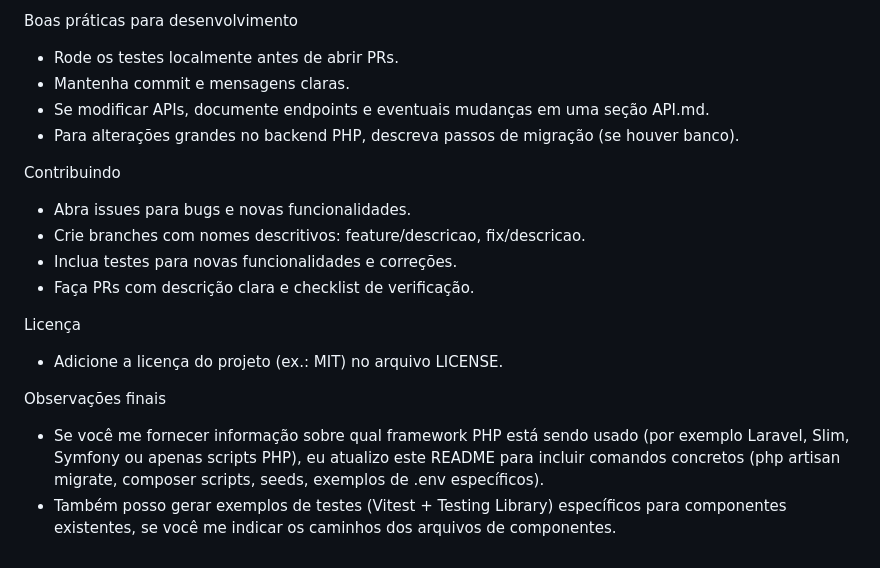
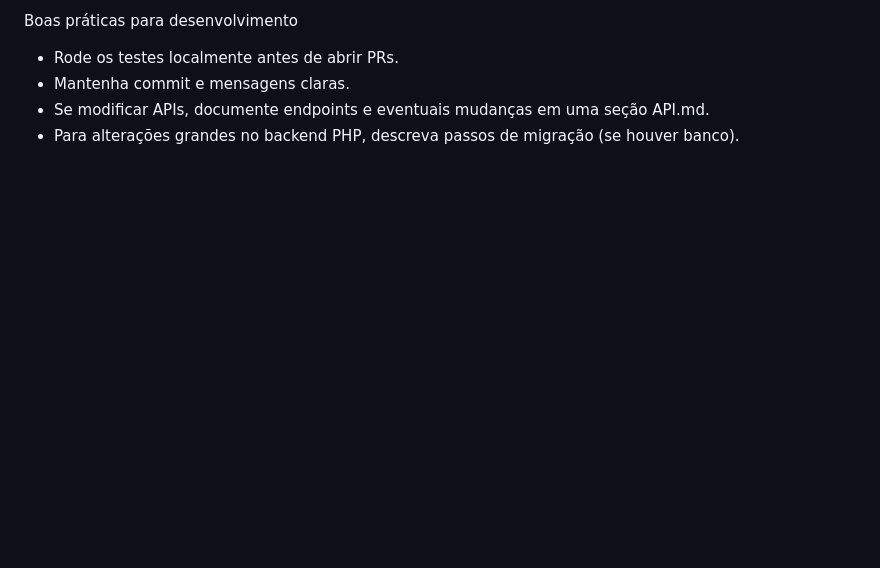
Before and after one commit to murilobezs/empowerup, a Markdown page: README.md, the part around the change. Drawn GitHub-style; blank space fills up the shorter version.

Commit message:
fim
Removed contributing and license sections from README.

```diff
--- a/README.md
+++ b/README.md
@@ -148,16 +148,3 @@ Boas práticas para desenvolvimento
 - Mantenha commit e mensagens claras.
 - Se modificar APIs, documente endpoints e eventuais mudanças em uma seção API.md.
 - Para alterações grandes no backend PHP, descreva passos de migração (se houver banco).
-
-Contribuindo
-- Abra issues para bugs e novas funcionalidades.
-- Crie branches com nomes descritivos: feature/descricao, fix/descricao.
-- Inclua testes para novas funcionalidades e correções.
-- Faça PRs com descrição clara e checklist de verificação.
-
-Licença
-- Adicione a licença do projeto (ex.: MIT) no arquivo LICENSE.
-
-Observações finais
-- Se você me fornecer informação sobre qual framework PHP está sendo usado (por exemplo Laravel, Slim, Symfony ou apenas scripts PHP), eu atualizo este README para incluir comandos concretos (php artisan migrate, composer scripts, seeds, exemplos de .env específicos).
-- Também posso gerar exemplos de testes (Vitest + Testing Library) específicos para componentes existentes, se você me indicar os caminhos dos arquivos de componentes.
```
